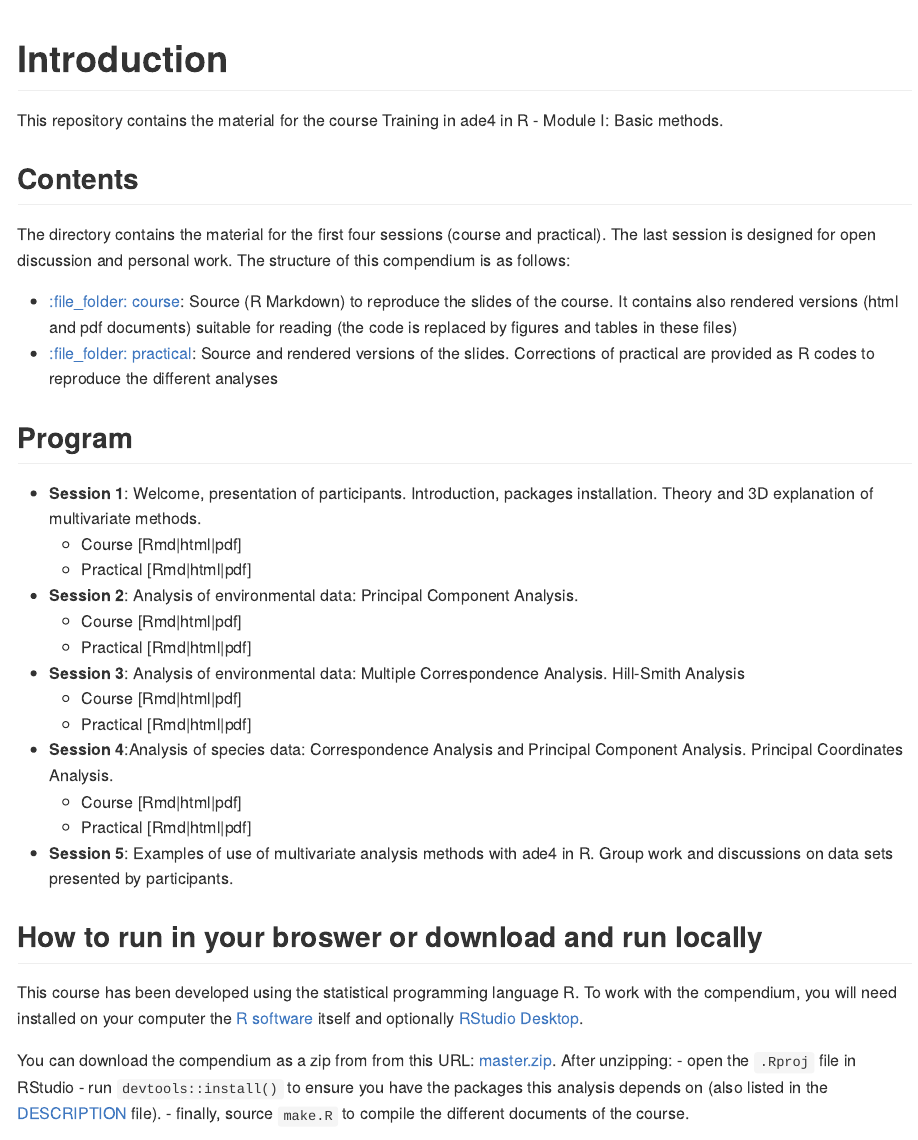
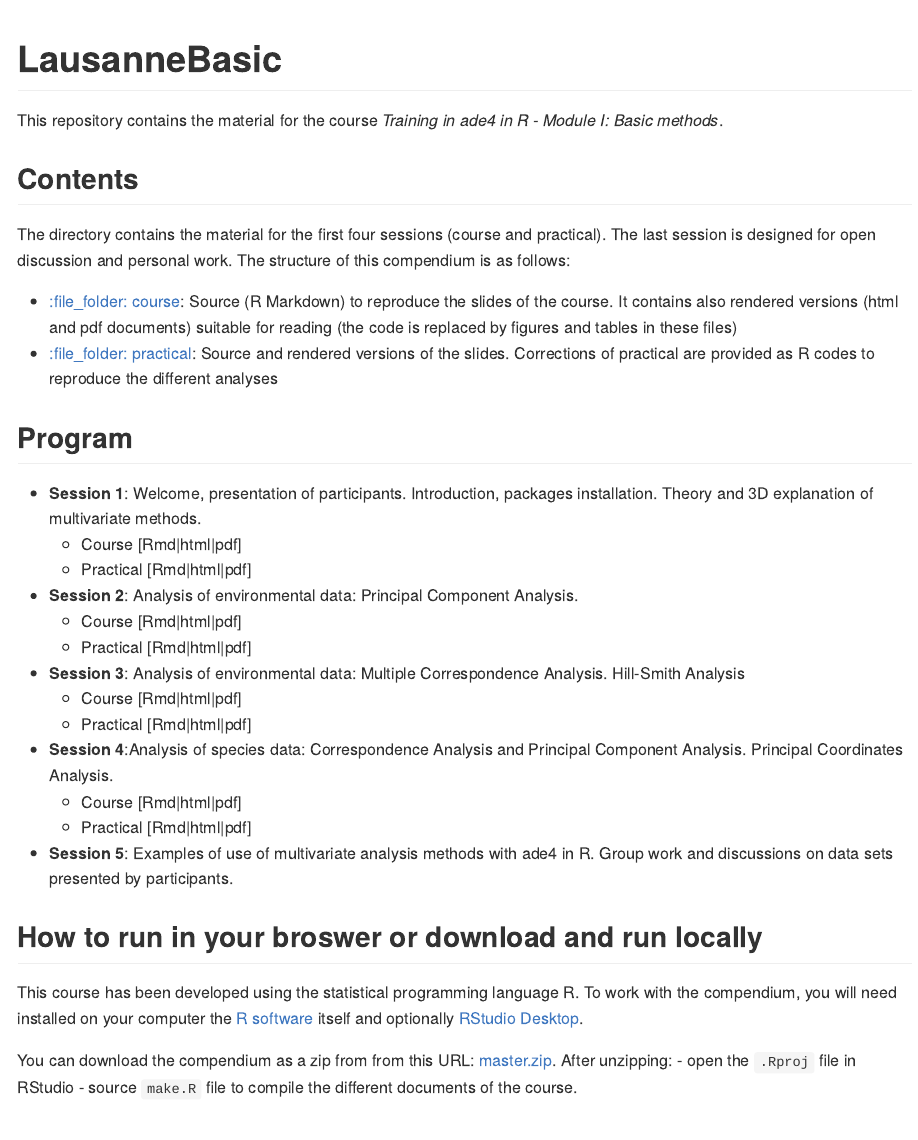
Before and after one commit to sdray/LausanneBasic, an R Markdown document (README.Rmd): the page in a window 1100 px wide, from its top. The pictures show the output file README.md that the author committed with the source, drawn offline in the style of GitHub; badge pictures from the web are left out.

Commit message:
Update with the content of the course

````diff
--- a/README.Rmd
+++ b/README.Rmd
@@ -14,11 +14,11 @@ knitr::opts_chunk$set(
 Title <- "Training in ade4 in R - Module I: Basic methods"
 ```
 
-# Introduction
+# LausanneBasic
 
 [![Binder](https://mybinder.org/badge_logo.svg)](https://mybinder.org/v2/gh///master?urlpath=rstudio)
 
-This repository contains the material for the course `r Title`.
+This repository contains the material for the course *`r Title`*.
 
 
 ## Contents
@@ -54,9 +54,7 @@ itself and optionally [RStudio Desktop](https://rstudio.com/products/rstudio/dow
 You can download the compendium as a zip from from this URL:
 [master.zip](/archive/master.zip). After unzipping:
 - open the `.Rproj` file in RStudio
-- run `devtools::install()` to ensure you have the packages this analysis depends on (also listed in the
-[DESCRIPTION](/DESCRIPTION) file).
-- finally, source `make.R` to compile the different documents of the course.
+- source `make.R` file to compile the different documents of the course.
 
 ### How to cite
 
````
Also changed, not shown: README.md, README.Rmd (5 more changed lines).
